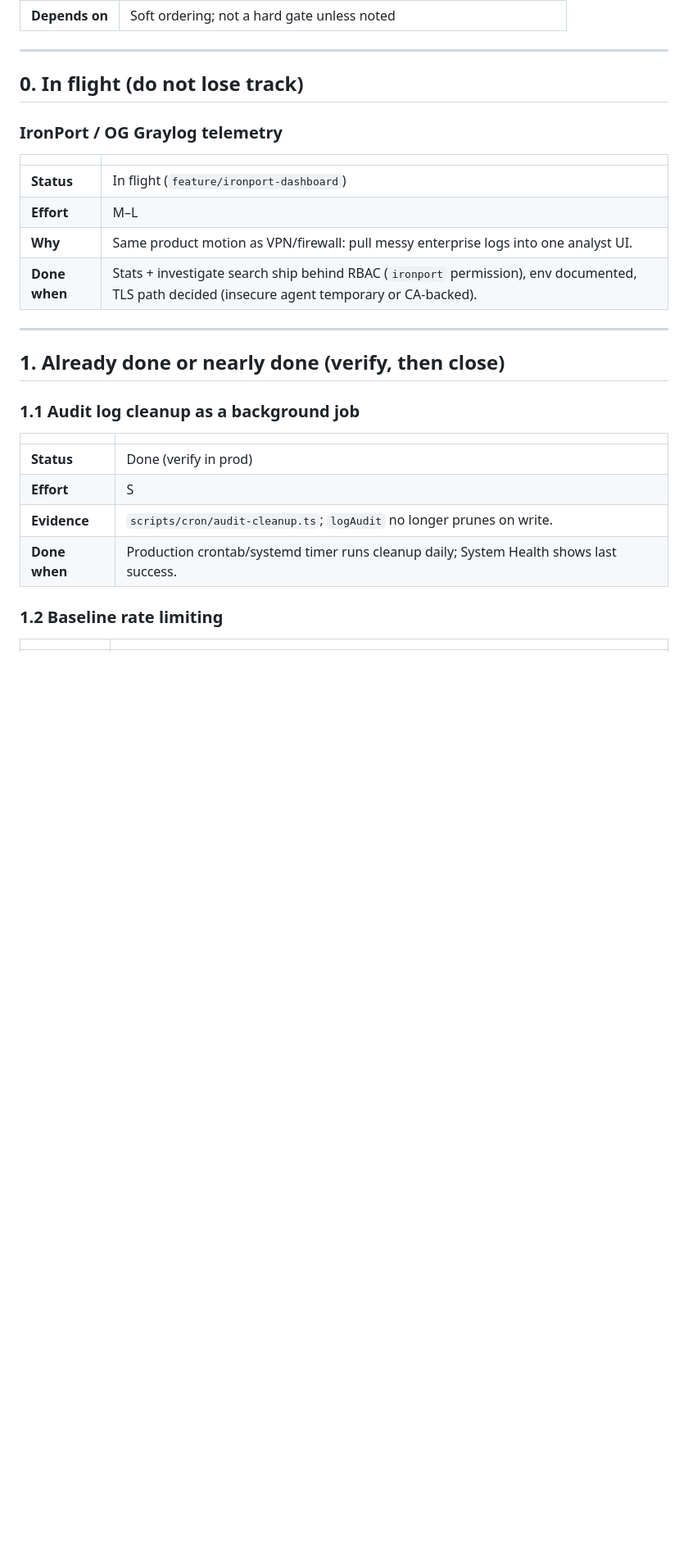
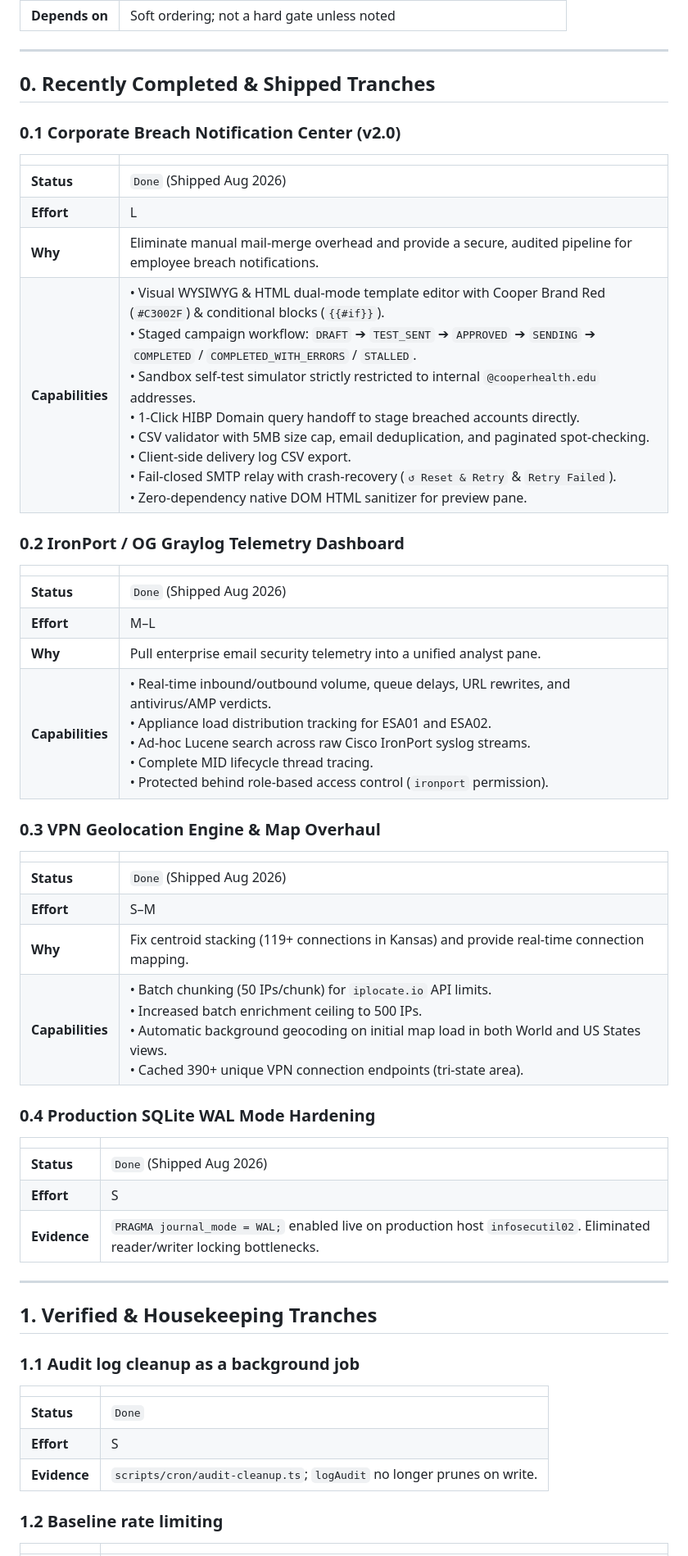
Before and after one commit to cawfehman/pane-o-glass, a Markdown page: docs/ROADMAP-proposed.md, the part around one of its changes. Shown at 82% size. Rendered like a GitHub page; blank space fills up the shorter version.

```diff
--- a/docs/ROADMAP-proposed.md
+++ b/docs/ROADMAP-proposed.md
@@ -18,27 +18,49 @@ This document reorganizes goals by **risk reduction and operator value**, marks
 
 ---
 
-## 0. In flight (do not lose track)
+## 0. Recently Completed & Shipped Tranches
 
-### IronPort / OG Graylog telemetry
+### 0.1 Corporate Breach Notification Center (v2.0)
 | | |
-|--|--|
-| **Status** | In flight (`feature/ironport-dashboard`) |
+|---|---|
+| **Status** | `Done` (Shipped Aug 2026) |
+| **Effort** | L |
+| **Why** | Eliminate manual mail-merge overhead and provide a secure, audited pipeline for employee breach notifications. |
+| **Capabilities** | • Visual WYSIWYG & HTML dual-mode template editor with Cooper Brand Red (`#C3002F`) & conditional blocks (`{{#if}}`).<br>• Staged campaign workflow: `DRAFT` ➔ `TEST_SENT` ➔ `APPROVED` ➔ `SENDING` ➔ `COMPLETED` / `COMPLETED_WITH_ERRORS` / `STALLED`.<br>• Sandbox self-test simulator strictly restricted to internal `@cooperhealth.edu` addresses.<br>• 1-Click HIBP Domain query handoff to stage breached accounts directly.<br>• CSV validator with 5MB size cap, email deduplication, and paginated spot-checking.<br>• Client-side delivery log CSV export.<br>• Fail-closed SMTP relay with crash-recovery (`↺ Reset & Retry` & `Retry Failed`).<br>• Zero-dependency native DOM HTML sanitizer for preview pane. |
+
+### 0.2 IronPort / OG Graylog Telemetry Dashboard
+| | |
+|---|---|
+| **Status** | `Done` (Shipped Aug 2026) |
 | **Effort** | M–L |
-| **Why** | Same product motion as VPN/firewall: pull messy enterprise logs into one analyst UI. |
-| **Done when** | Stats + investigate search ship behind RBAC (`ironport` permission), env documented, TLS path decided (insecure agent temporary or CA-backed). |
+| **Why** | Pull enterprise email security telemetry into a unified analyst pane. |
+| **Capabilities** | • Real-time inbound/outbound volume, queue delays, URL rewrites, and antivirus/AMP verdicts.<br>• Appliance load distribution tracking for ESA01 and ESA02.<br>• Ad-hoc Lucene search across raw Cisco IronPort syslog streams.<br>• Complete MID lifecycle thread tracing.<br>• Protected behind role-based access control (`ironport` permission). |
+
+### 0.3 VPN Geolocation Engine & Map Overhaul
+| | |
+|---|---|
+| **Status** | `Done` (Shipped Aug 2026) |
+| **Effort** | S–M |
+| **Why** | Fix centroid stacking (119+ connections in Kansas) and provide real-time connection mapping. |
+| **Capabilities** | • Batch chunking (50 IPs/chunk) for `iplocate.io` API limits.<br>• Increased batch enrichment ceiling to 500 IPs.<br>• Automatic background geocoding on initial map load in both World and US States views.<br>• Cached 390+ unique VPN connection endpoints (tri-state area). |
+
+### 0.4 Production SQLite WAL Mode Hardening
+| | |
+|---|---|
+| **Status** | `Done` (Shipped Aug 2026) |
+| **Effort** | S |
+| **Evidence** | `PRAGMA journal_mode = WAL;` enabled live on production host `infosecutil02`. Eliminated reader/writer locking bottlenecks. |
 
 ---
 
-## 1. Already done or nearly done (verify, then close)
+## 1. Verified & Housekeeping Tranches
 
 ### 1.1 Audit log cleanup as a background job
 | | |
-|--|--|
-| **Status** | Done (verify in prod) |
+|---|---|
+| **Status** | `Done` |
 | **Effort** | S |
 | **Evidence** | `scripts/cron/audit-cleanup.ts`; `logAudit` no longer prunes on write. |
-| **Done when** | Production crontab/systemd timer runs cleanup daily; System Health shows last success. |
 
 ### 1.2 Baseline rate limiting
 | | |
```
Also changed, not shown: other parts of docs/ROADMAP-proposed.md (+91 -90 lines).
